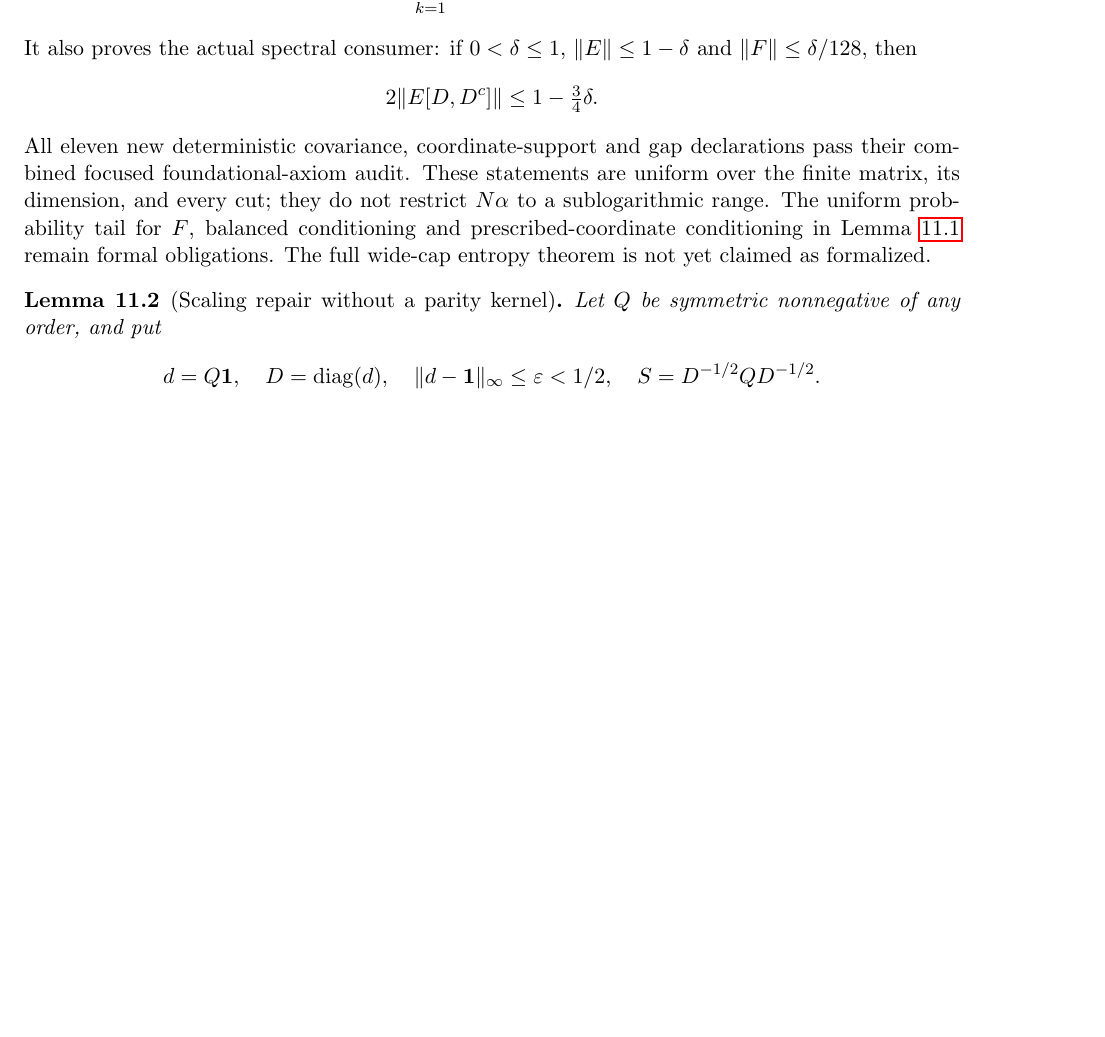
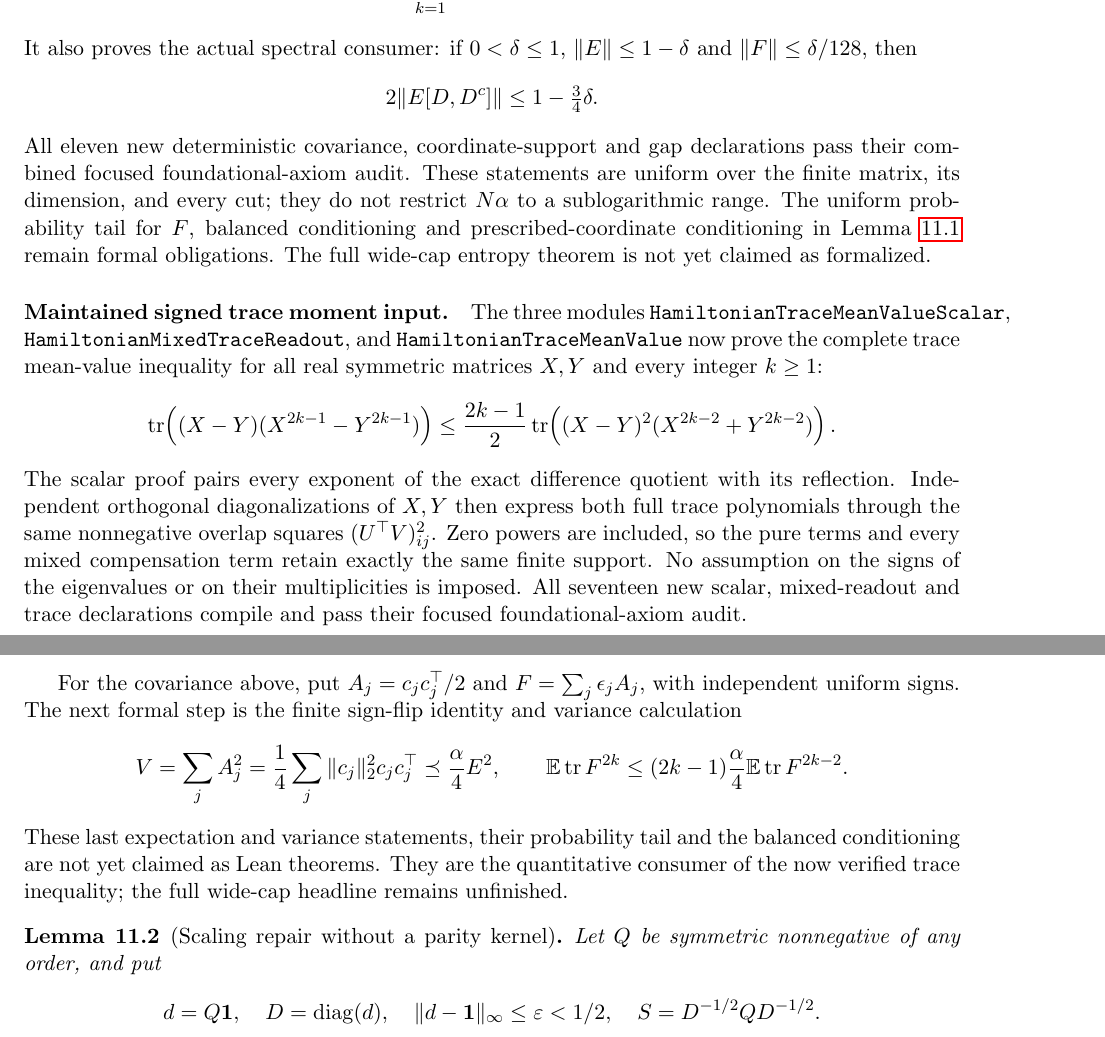
Before and after one commit to kimihiro64/prime-factor-oscillations, a LaTeX paper (paper/weighted-expander-rounding-20261114/main.tex, which reads paper/weighted-expander-rounding-20261114/general-kernels.tex): part of page 55 of 131 before the commit and two parts of pages 55 and 56 of 131 after it, the two joined at a grey line, cut so that both start at the same text, the shorter picture padded with empty space. Compiled offline with pdfLaTeX.

Commit message:
Prove full signed matrix trace mean value for complementary covariance moments

```diff
--- a/paper/weighted-expander-rounding-20261114/general-kernels.tex
+++ b/paper/weighted-expander-rounding-20261114/general-kernels.tex
@@ -99,6 +99,46 @@ range. The uniform probability tail for \(F\), balanced conditioning
 and prescribed-coordinate conditioning in
 Lemma~\ref{lem:complementaryrestriction} remain formal obligations.
 The full wide-cap entropy theorem is not yet claimed as formalized.
+
+\paragraph{Maintained signed trace moment input.}
+The three modules \texttt{HamiltonianTraceMeanValueScalar},
+\texttt{HamiltonianMixedTraceReadout}, and
+\texttt{HamiltonianTraceMeanValue} now prove the complete
+trace mean-value inequality for all real symmetric matrices
+\(X,Y\) and every integer \(k\geq1\):
+\[
+ \operatorname{tr}\!\left((X-Y)(X^{2k-1}-Y^{2k-1})\right)
+ \leq \frac{2k-1}{2}
+       \operatorname{tr}\!\left((X-Y)^2(X^{2k-2}+Y^{2k-2})\right).
+\]
+The scalar proof pairs every exponent of the exact difference
+quotient with its reflection. Independent orthogonal
+diagonalizations of \(X,Y\) then express both full trace
+polynomials through the same nonnegative overlap squares
+\((U^\top V)_{ij}^2\). Zero powers are included, so the pure
+terms and every mixed compensation term retain exactly the
+same finite support. No assumption on the signs of the
+eigenvalues or on their multiplicities is imposed.
+All seventeen new scalar, mixed-readout and trace declarations
+compile and pass their focused foundational-axiom audit.
+
+For the covariance above, put \(A_j=c_jc_j^\top/2\) and
+\(F=\sum_j\epsilon_jA_j\), with independent uniform signs.
+The next formal step is the finite sign-flip identity and
+variance calculation
+\[
+ V=\sum_j A_j^2
+  =\frac14\sum_j\|c_j\|_2^2c_jc_j^\top
+  \preceq \frac{\alpha}{4}E^2,
+ \qquad
+ \mathbb E\operatorname{tr} F^{2k}
+ \leq (2k-1)\frac{\alpha}{4}\mathbb E\operatorname{tr} F^{2k-2}.
+\]
+These last expectation and variance statements, their
+probability tail and the balanced conditioning are not yet
+claimed as Lean theorems. They are the quantitative consumer
+of the now verified trace inequality; the full wide-cap
+headline remains unfinished.
 
 \begin{lemma}[Scaling repair without a parity kernel]
 \label{lem:aperiodicrepair}
```
Also changed, not shown: 4 other files.
